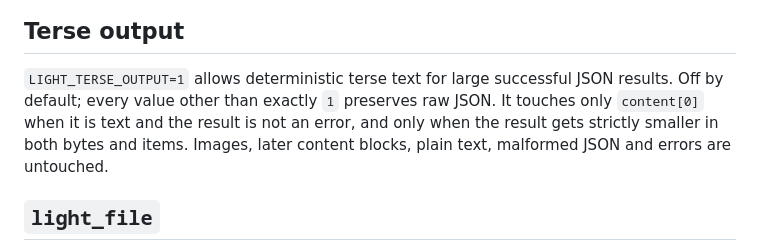
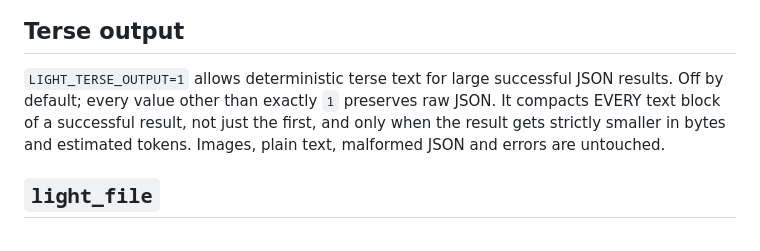
Before and after one commit to icediceice/light-tools, a Markdown page: docs/REFERENCE.md, the part around the change. Rendered like a GitHub page.

Commit message:
checkpoint: edit docs/REFERENCE.md
Light-Plan: 1543971702625669169

```diff
--- a/docs/REFERENCE.md
+++ b/docs/REFERENCE.md
@@ -20,9 +20,9 @@ and objects are never invented from scalars.
 
 `LIGHT_TERSE_OUTPUT=1` allows deterministic terse text for large successful JSON
 results. Off by default; every value other than exactly `1` preserves raw JSON.
-It touches only `content[0]` when it is text and the result is not an error, and
-only when the result gets strictly smaller in both bytes and items. Images,
-later content blocks, plain text, malformed JSON and errors are untouched.
+It compacts EVERY text block of a successful result, not just the first, and
+only when the result gets strictly smaller in bytes and estimated tokens.
+Images, plain text, malformed JSON and errors are untouched.
 
 ## `light_file`
 
```
